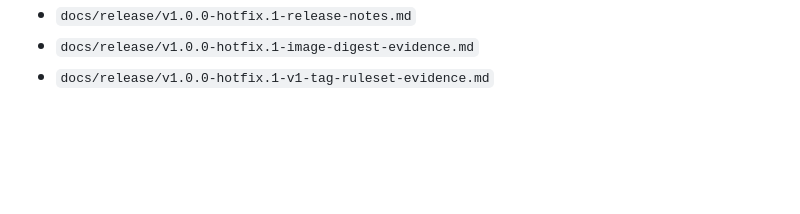
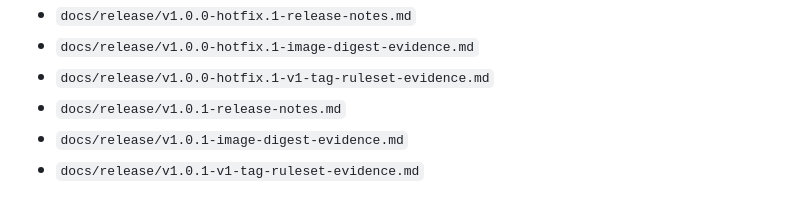
Before and after one commit to IMG-LTD/MMPay, a Markdown page: README.md, the part around the change. Drawn GitHub-style; blank space fills up the shorter version.

```diff
--- a/README.md
+++ b/README.md
@@ -153,3 +153,6 @@ Release evidence:
 - `docs/release/v1.0.0-hotfix.1-release-notes.md`
 - `docs/release/v1.0.0-hotfix.1-image-digest-evidence.md`
 - `docs/release/v1.0.0-hotfix.1-v1-tag-ruleset-evidence.md`
+- `docs/release/v1.0.1-release-notes.md`
+- `docs/release/v1.0.1-image-digest-evidence.md`
+- `docs/release/v1.0.1-v1-tag-ruleset-evidence.md`
```
Also changed, not shown: docs/release/v1.0.1-image-digest-evidence.md (added, +49 -0 lines), docs/release/v1.0.1-v1-tag-ruleset-evidence.md (added, +45 -0 lines).
